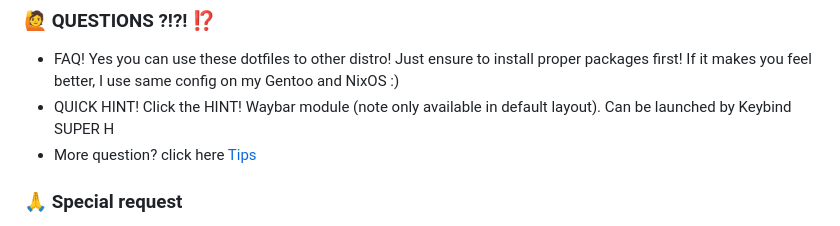
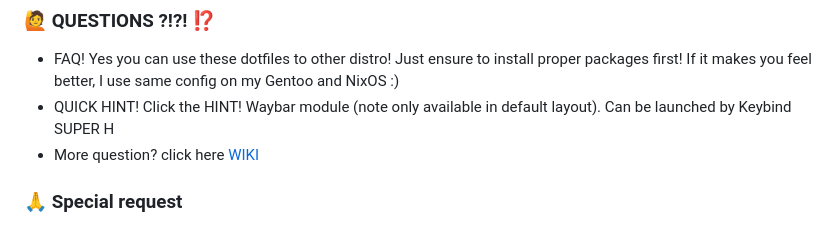
Before and after one commit to JaKooLit/Hyprland-Dots, a Markdown page: README.md, the part around the change. Rendered like a GitHub page.

```diff
--- a/README.md
+++ b/README.md
@@ -75,7 +75,7 @@ chmod +x release.sh
 ### 🙋 QUESTIONS ?!?! ⁉️
 - FAQ! Yes you can use these dotfiles to other distro! Just ensure to install proper packages first! If it makes you feel better, I use same config on my Gentoo and NixOS :)
 - QUICK HINT! Click the HINT! Waybar module (note only available in default layout). Can be launched by Keybind SUPER H
-- More question? click here [Tips](https://github.com/JaKooLit/Hyprland-Dots/wiki/)
+- More question? click here [WIKI](https://github.com/JaKooLit/Hyprland-Dots/wiki/)
 
 ### 🙏 Special request
 - If you have improvements on the dotfiles or configuration, feel free to submit a PR for improvement. I always welcome improvements as I am also just learning just like you guys!
```
